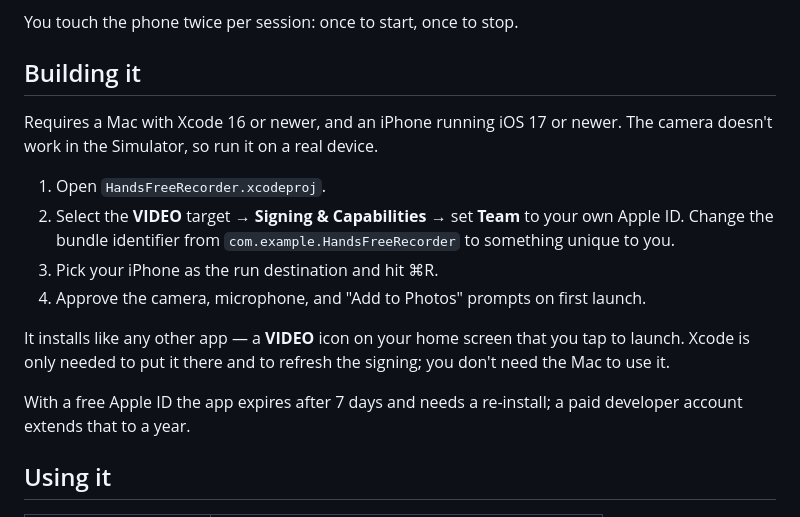
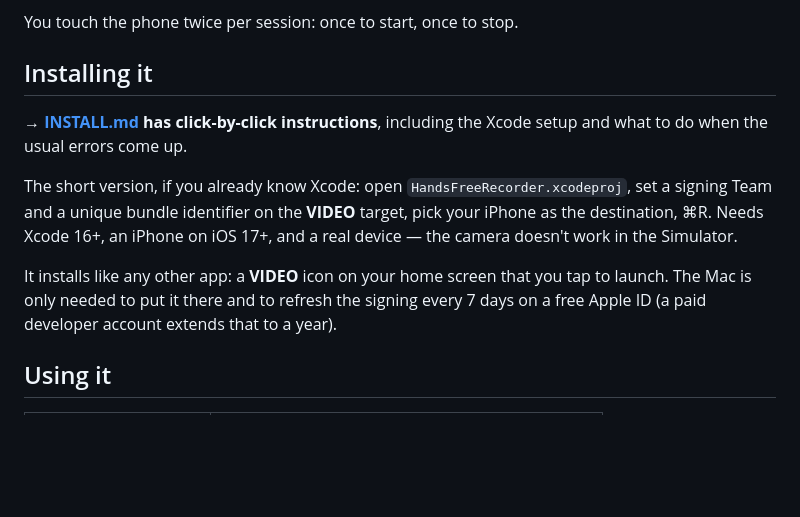
Before and after one commit to dthomsen312/VIDEO-app, a Markdown page: README.md, the part around the change. Drawn GitHub-style; blank space fills up the shorter version.

```diff
--- a/README.md
+++ b/README.md
@@ -7,24 +7,21 @@ is being written and the battery isn't burning through a full-length recording.
 
 You touch the phone twice per session: once to start, once to stop.
 
-## Building it
+## Installing it
 
-Requires a Mac with Xcode 16 or newer, and an iPhone running iOS 17 or newer.
-The camera doesn't work in the Simulator, so run it on a real device.
+**→ [INSTALL.md](INSTALL.md) has click-by-click instructions**, including the
+Xcode setup and what to do when the usual errors come up.
 
-1. Open `HandsFreeRecorder.xcodeproj`.
-2. Select the **VIDEO** target → **Signing & Capabilities** → set **Team** to
-   your own Apple ID. Change the bundle identifier from
-   `com.example.HandsFreeRecorder` to something unique to you.
-3. Pick your iPhone as the run destination and hit ⌘R.
-4. Approve the camera, microphone, and "Add to Photos" prompts on first launch.
+The short version, if you already know Xcode: open
+`HandsFreeRecorder.xcodeproj`, set a signing Team and a unique bundle
+identifier on the **VIDEO** target, pick your iPhone as the destination, ⌘R.
+Needs Xcode 16+, an iPhone on iOS 17+, and a real device — the camera doesn't
+work in the Simulator.
 
-It installs like any other app — a **VIDEO** icon on your home screen that you
-tap to launch. Xcode is only needed to put it there and to refresh the signing;
-you don't need the Mac to use it.
-
-With a free Apple ID the app expires after 7 days and needs a re-install; a paid
-developer account extends that to a year.
+It installs like any other app: a **VIDEO** icon on your home screen that you
+tap to launch. The Mac is only needed to put it there and to refresh the
+signing every 7 days on a free Apple ID (a paid developer account extends that
+to a year).
 
 ## Using it
 
```
Also changed, not shown: INSTALL.md (added, +151 -0 lines).
